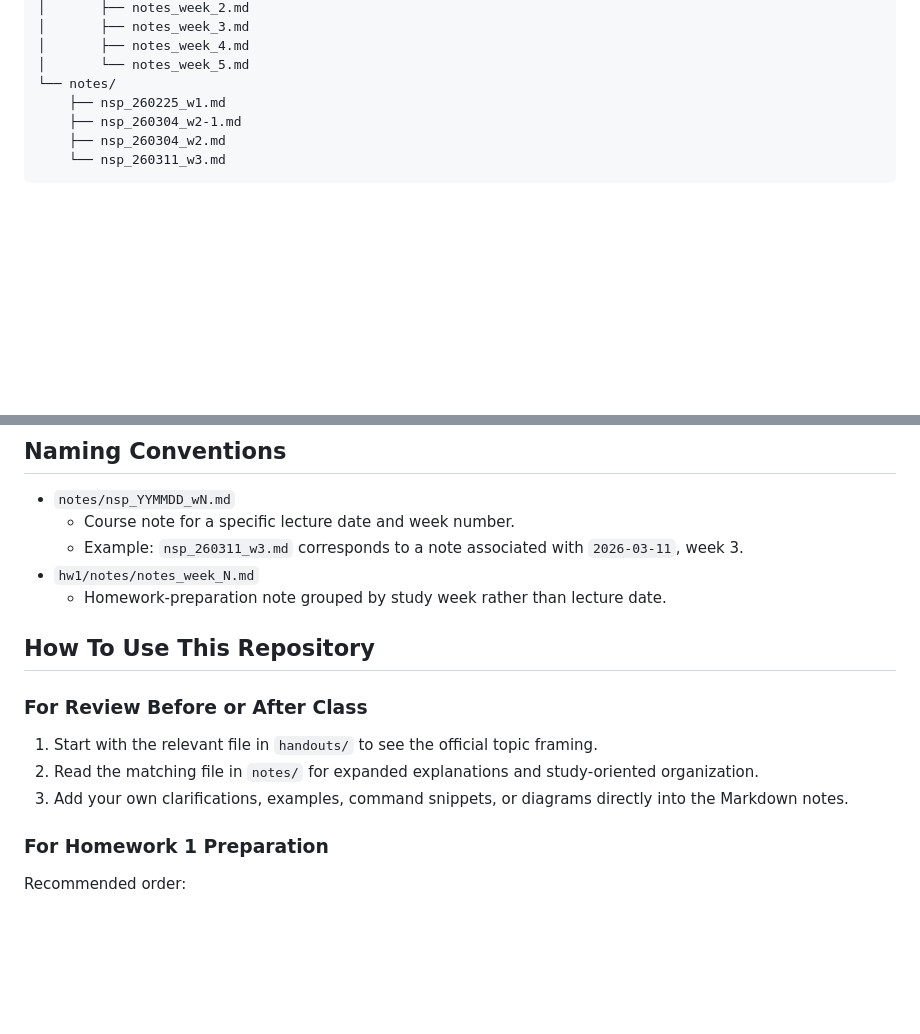
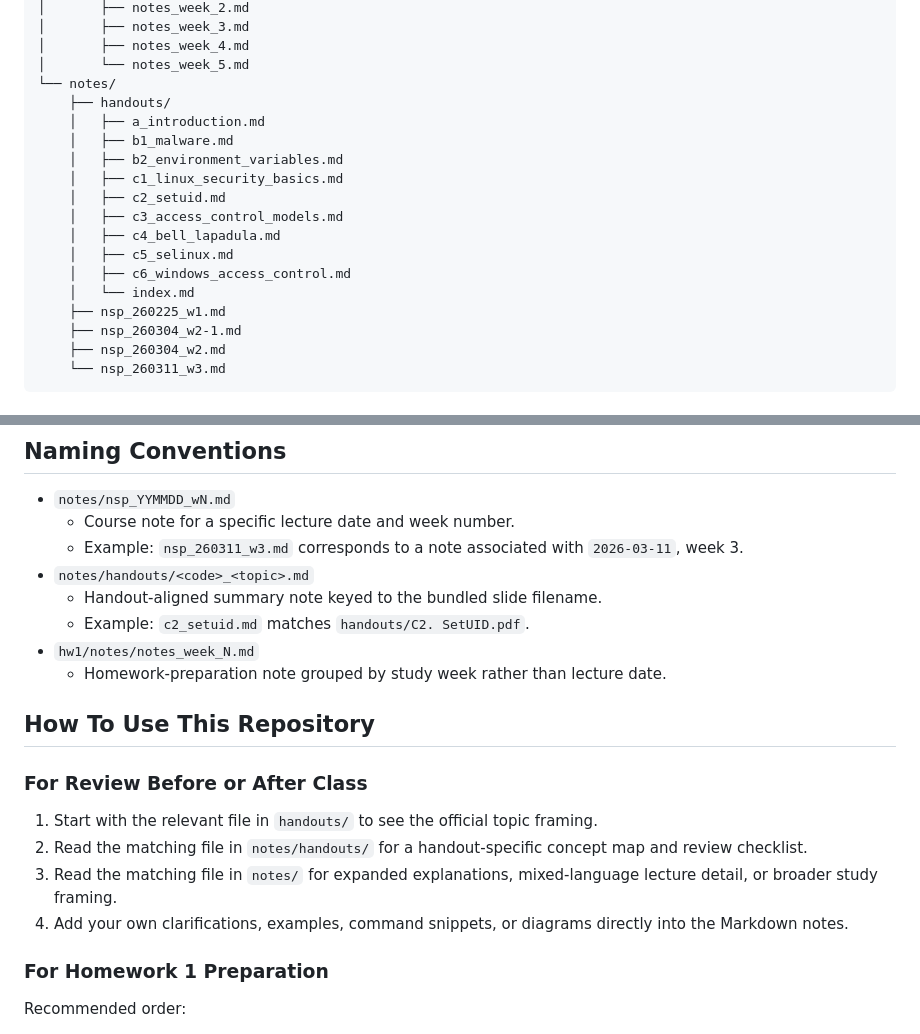
Before and after one commit to JasonLn0711/nycu_network_security_practice_114-2, a Markdown page: README.md, 2 parts joined by grey strips. Rendered like a GitHub page; blank space fills up the shorter version.

```diff
--- a/README.md
+++ b/README.md
@@ -41,6 +42,17 @@ PhD Student, Institute of Biophotonics, National Yang Ming Chiao Tung University
 │       ├── notes_week_4.md
 │       └── notes_week_5.md
 └── notes/
+    ├── handouts/
+    │   ├── a_introduction.md
+    │   ├── b1_malware.md
+    │   ├── b2_environment_variables.md
+    │   ├── c1_linux_security_basics.md
+    │   ├── c2_setuid.md
+    │   ├── c3_access_control_models.md
+    │   ├── c4_bell_lapadula.md
+    │   ├── c5_selinux.md
+    │   ├── c6_windows_access_control.md
+    │   └── index.md
     ├── nsp_260225_w1.md
     ├── nsp_260304_w2-1.md
     ├── nsp_260304_w2.md
@@ -87,6 +114,9 @@ PhD Student, Institute of Biophotonics, National Yang Ming Chiao Tung University
 - `notes/nsp_YYMMDD_wN.md`
   - Course note for a specific lecture date and week number.
   - Example: `nsp_260311_w3.md` corresponds to a note associated with `2026-03-11`, week 3.
+- `notes/handouts/<code>_<topic>.md`
+  - Handout-aligned summary note keyed to the bundled slide filename.
+  - Example: `c2_setuid.md` matches `handouts/C2. SetUID.pdf`.
 - `hw1/notes/notes_week_N.md`
   - Homework-preparation note grouped by study week rather than lecture date.
 
@@ -95,8 +125,9 @@ PhD Student, Institute of Biophotonics, National Yang Ming Chiao Tung University
 ### For Review Before or After Class
 
 1. Start with the relevant file in `handouts/` to see the official topic framing.
-2. Read the matching file in `notes/` for expanded explanations and study-oriented organization.
-3. Add your own clarifications, examples, command snippets, or diagrams directly into the Markdown notes.
+2. Read the matching file in `notes/handouts/` for a handout-specific concept map and review checklist.
+3. Read the matching file in `notes/` for expanded explanations, mixed-language lecture detail, or broader study framing.
+4. Add your own clarifications, examples, command snippets, or diagrams directly into the Markdown notes.
 
 ### For Homework 1 Preparation
 
```
Also changed, not shown: other parts of README.md (+16 -0 lines).
